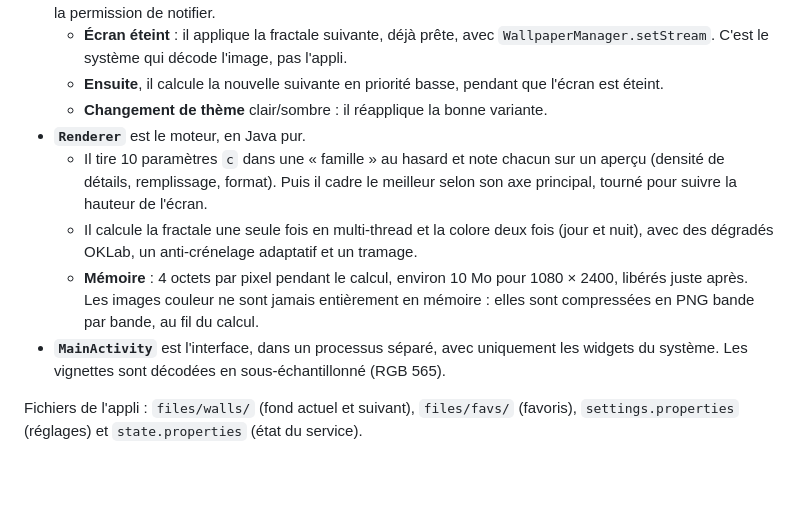
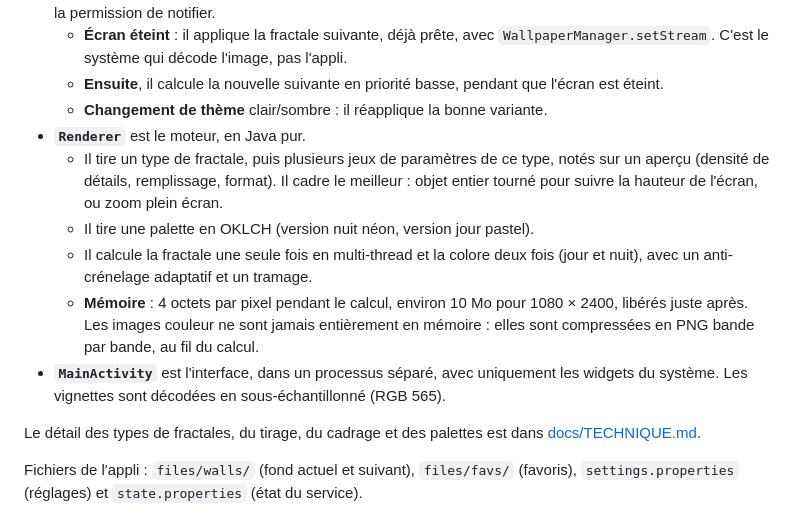
Before and after one commit to LouisBrusset/PROJ-julia-wallpaper-android, a Markdown page: README.md, the part around one of its changes. GitHub-like rendering; blank space fills up the shorter version.

```diff
--- a/README.md
+++ b/README.md
@@ -72,10 +87,13 @@ Le service est relancé au démarrage du téléphone, et une tâche de secours v
   - **Ensuite**, il calcule la nouvelle suivante en priorité basse, pendant que l'écran est éteint.
   - **Changement de thème** clair/sombre : il réapplique la bonne variante.
 - **`Renderer`** est le moteur, en Java pur.
-  - Il tire 10 paramètres `c` dans une « famille » au hasard et note chacun sur un aperçu (densité de détails, remplissage, format). Puis il cadre le meilleur selon son axe principal, tourné pour suivre la hauteur de l'écran.
-  - Il calcule la fractale une seule fois en multi-thread et la colore deux fois (jour et nuit), avec des dégradés OKLab, un anti-crénelage adaptatif et un tramage.
+  - Il tire un type de fractale, puis plusieurs jeux de paramètres de ce type, notés sur un aperçu (densité de détails, remplissage, format). Il cadre le meilleur : objet entier tourné pour suivre la hauteur de l'écran, ou zoom plein écran.
+  - Il tire une palette en OKLCH (version nuit néon, version jour pastel).
+  - Il calcule la fractale une seule fois en multi-thread et la colore deux fois (jour et nuit), avec un anti-crénelage adaptatif et un tramage.
   - **Mémoire** : 4 octets par pixel pendant le calcul, environ 10 Mo pour 1080 × 2400, libérés juste après. Les images couleur ne sont jamais entièrement en mémoire : elles sont compressées en PNG bande par bande, au fil du calcul.
 - **`MainActivity`** est l'interface, dans un processus séparé, avec uniquement les widgets du système. Les vignettes sont décodées en sous-échantillonné (RGB 565).
+
+Le détail des types de fractales, du tirage, du cadrage et des palettes est dans [docs/TECHNIQUE.md](docs/TECHNIQUE.md).
 
 Fichiers de l'appli : `files/walls/` (fond actuel et suivant), `files/favs/` (favoris), `settings.properties` (réglages) et `state.properties` (état du service).
 
```
Also changed, not shown: other parts of README.md (+20 -5 lines), docs/TECHNIQUE.md (added, +77 -0 lines), docs/images/apercu-telephone.jpg, 7 other files.
